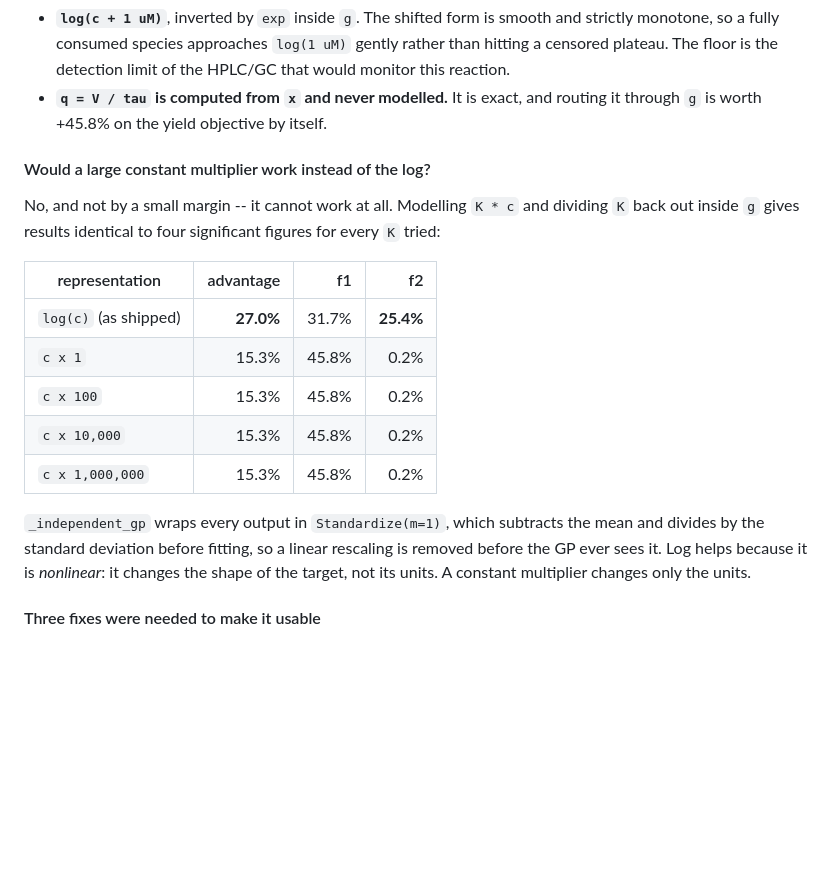
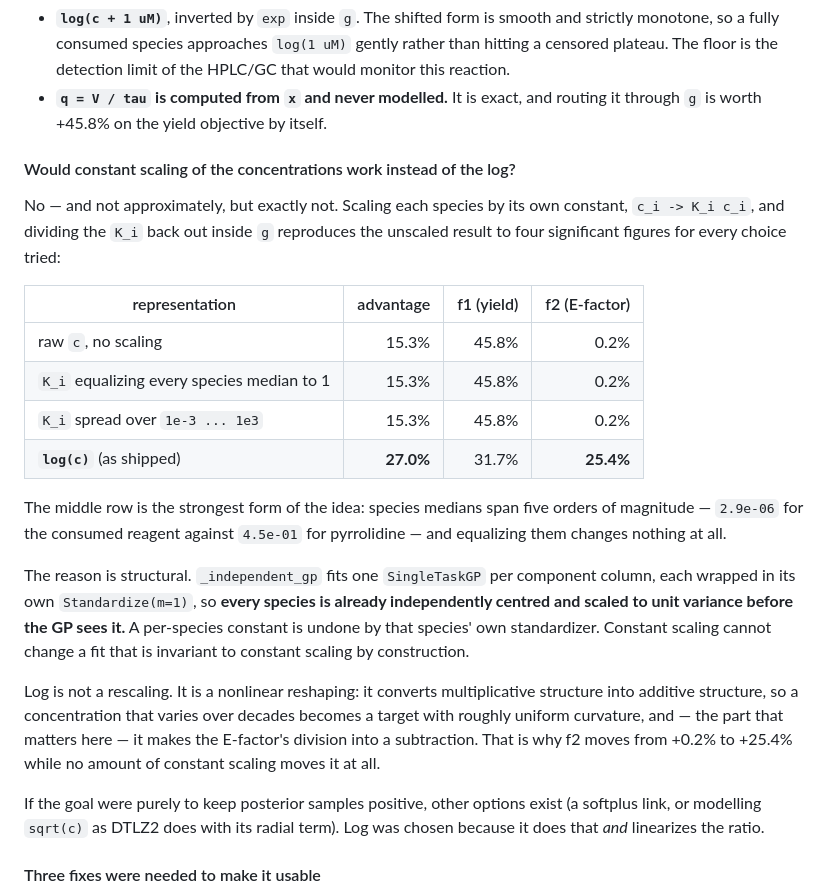
Before and after one commit to tau315/composite-mobo, a Markdown page: WORK_SUMMARY.md, the part around the change. GitHub-like rendering; blank space fills up the shorter version.

Commit message:
docs: test per-species constant scaling, not just a global multiplier
The question was whether scaling the individual concentrations in h could
replace the log. It cannot, and the per-species test is the decisive form:
equalizing every species median to 1 -- a correction spanning five orders of
magnitude, from 2.9e-06 to 4.5e-01 -- reproduces the unscaled result to four
significant figures, as does spreading the scales over 1e-3 to 1e3.

_independent_gp fits one SingleTaskGP per component column, each wrapped in its
own Standardize(m=1), so every species is already independently centred and
scaled to unit variance. A per-species constant is undone by that species' own
standardizer, and the fit is invariant to constant scaling by construction.

Log is a nonlinear reshaping rather than a rescaling: it turns the E-factor's
division into a subtraction, which is why f2 moves from +0.2% to +25.4% while no
constant scaling moves it at all.

Claude-Session: https://claude.ai/code/session_01BHmMq3Xpy7DgZnPyESJjQP

```diff
--- a/WORK_SUMMARY.md
+++ b/WORK_SUMMARY.md
@@ -212,25 +212,39 @@ Two transforms are worth calling out because they are choices, not physics:
 - **`q = V / tau` is computed from `x` and never modelled.** It is exact, and
   routing it through `g` is worth +45.8% on the yield objective by itself.
 
-#### Would a large constant multiplier work instead of the log?
+#### Would constant scaling of the concentrations work instead of the log?
 
-No, and not by a small margin -- it cannot work at all. Modelling `K * c` and
-dividing `K` back out inside `g` gives results identical to four significant
-figures for every `K` tried:
+No — and not approximately, but exactly not. Scaling each species by its own
+constant, `c_i -> K_i c_i`, and dividing the `K_i` back out inside `g` reproduces
+the unscaled result to four significant figures for every choice tried:
 
-| representation | advantage | f1 | f2 |
+| representation | advantage | f1 (yield) | f2 (E-factor) |
 |---|---:|---:|---:|
-| `log(c)` (as shipped) | **27.0%** | 31.7% | **25.4%** |
-| `c x 1` | 15.3% | 45.8% | 0.2% |
-| `c x 100` | 15.3% | 45.8% | 0.2% |
-| `c x 10,000` | 15.3% | 45.8% | 0.2% |
-| `c x 1,000,000` | 15.3% | 45.8% | 0.2% |
+| raw `c`, no scaling | 15.3% | 45.8% | 0.2% |
+| `K_i` equalizing every species median to 1 | 15.3% | 45.8% | 0.2% |
+| `K_i` spread over `1e-3 ... 1e3` | 15.3% | 45.8% | 0.2% |
+| **`log(c)`** (as shipped) | **27.0%** | 31.7% | **25.4%** |
 
-`_independent_gp` wraps every output in `Standardize(m=1)`, which subtracts the
-mean and divides by the standard deviation before fitting, so a linear rescaling
-is removed before the GP ever sees it. Log helps because it is *nonlinear*: it
-changes the shape of the target, not its units. A constant multiplier changes
-only the units.
+The middle row is the strongest form of the idea: species medians span five
+orders of magnitude — `2.9e-06` for the consumed reagent against `4.5e-01` for
+pyrrolidine — and equalizing them changes nothing at all.
+
+The reason is structural. `_independent_gp` fits one `SingleTaskGP` per component
+column, each wrapped in its own `Standardize(m=1)`, so **every species is already
+independently centred and scaled to unit variance before the GP sees it.** A
+per-species constant is undone by that species' own standardizer. Constant
+scaling cannot change a fit that is invariant to constant scaling by
+construction.
+
+Log is not a rescaling. It is a nonlinear reshaping: it converts multiplicative
+structure into additive structure, so a concentration that varies over decades
+becomes a target with roughly uniform curvature, and — the part that matters
+here — it makes the E-factor's division into a subtraction. That is why f2 moves
+from +0.2% to +25.4% while no amount of constant scaling moves it at all.
+
+If the goal were purely to keep posterior samples positive, other options exist
+(a softplus link, or modelling `sqrt(c)` as DTLZ2 does with its radial term).
+Log was chosen because it does that *and* linearizes the ratio.
 
 #### Three fixes were needed to make it usable
 
```
